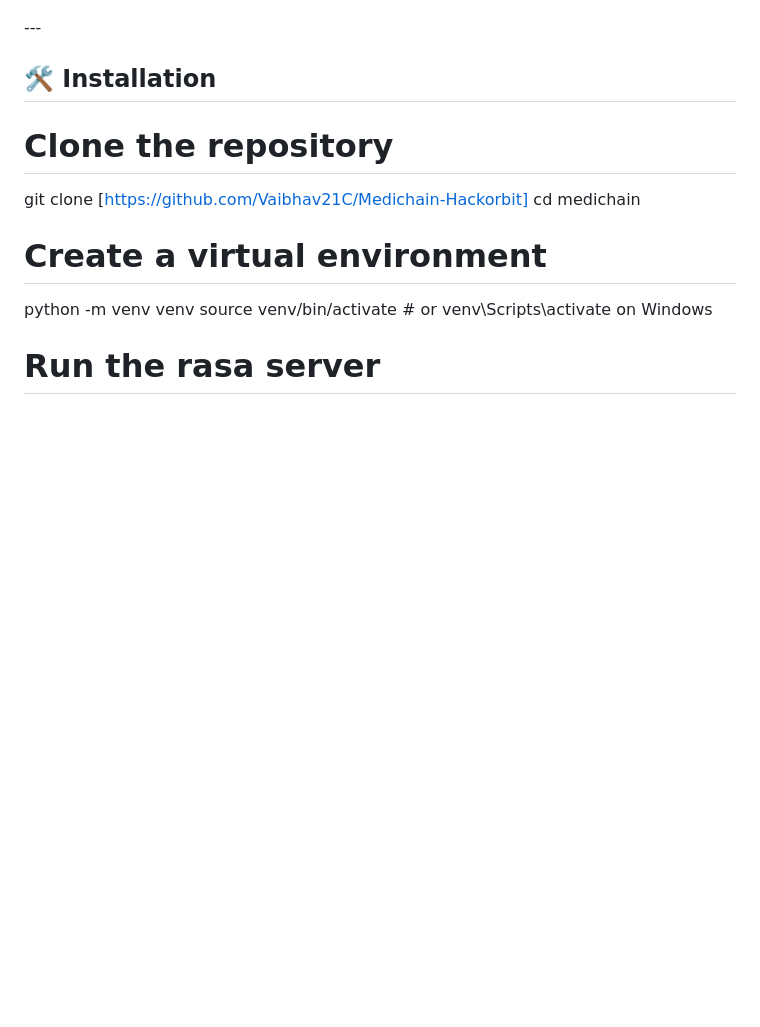
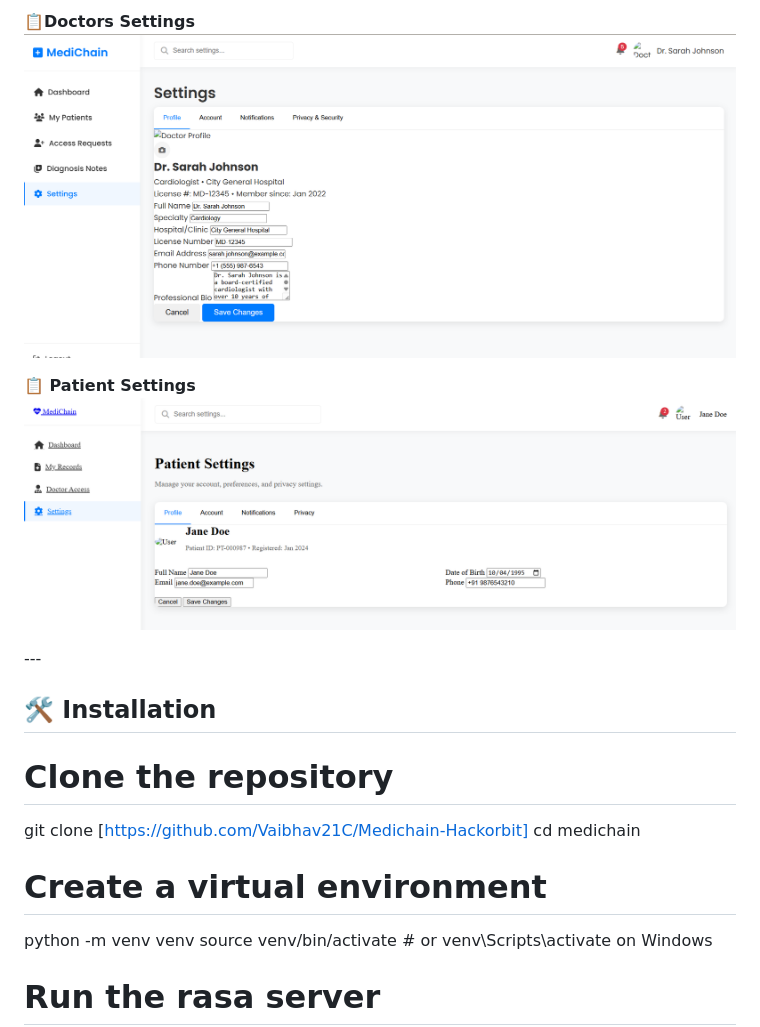
Before and after one commit to Vaibhav21C/Medichain-Hackorbit, a Markdown page: README.md, the part around one of its changes. Rendered like a GitHub page; folded sections open; blank space fills up the shorter version.

```diff
--- a/README.md
+++ b/README.md
@@ -61,3 +77,8 @@ Our project MediChain seeks to address these challenges by leveraging the power
+**📋Doctors Settings**
+![Dashboard Screenshot](./screenshots/Doctor-setting.png)
+
+**📋 Patient Settings**
+![Dashboard Screenshot](./screenshots/Patient-setting.png)
  </details>
  ---
 
```
Also changed, not shown: other parts of README.md (+16 -0 lines).
